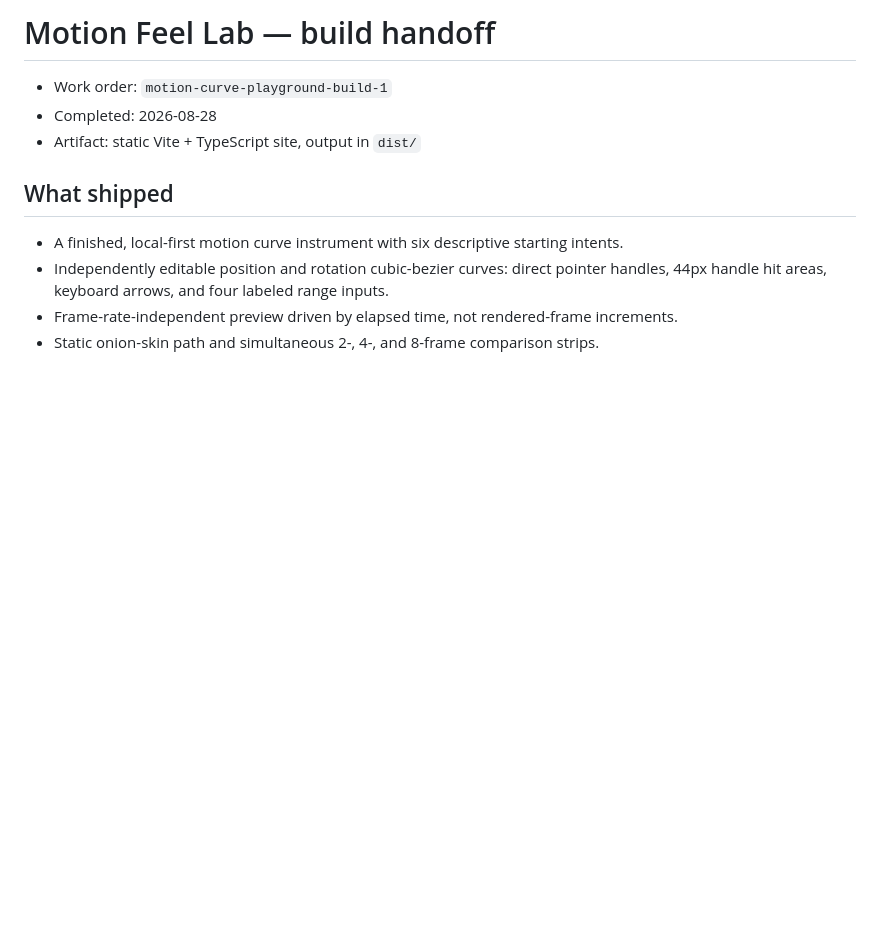
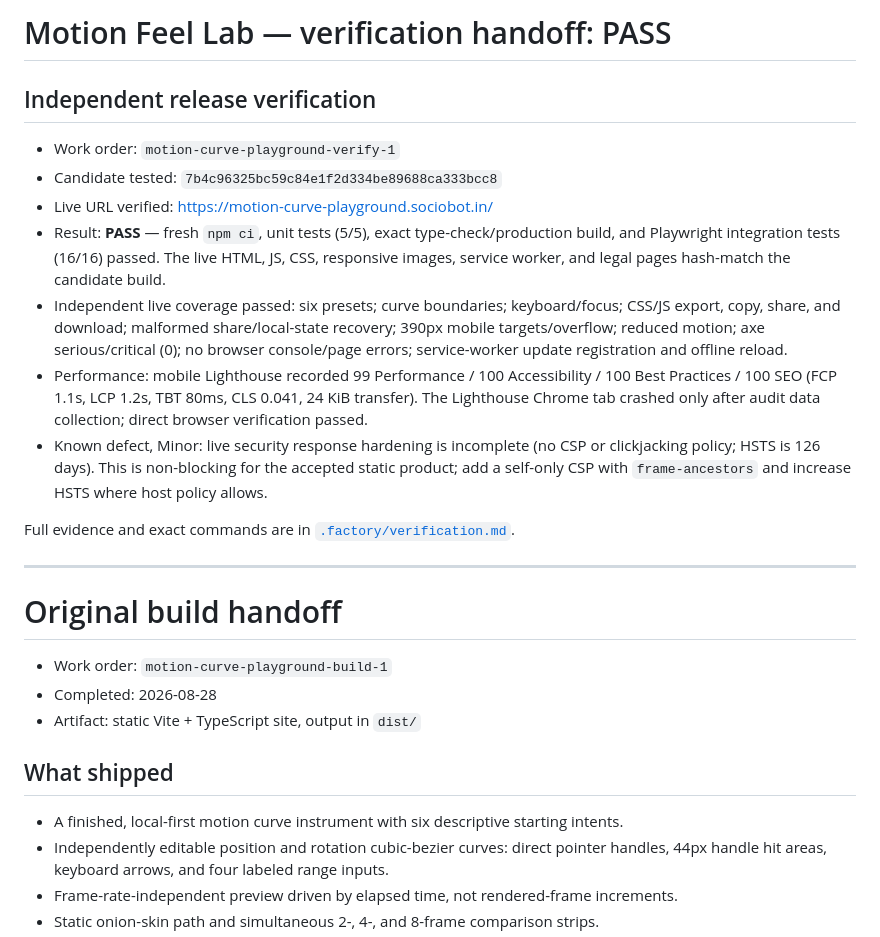
Before and after one commit to B-Divyesh/sf-motion-curve-playground, a Markdown page: .factory/handoff.md, the part around the change. Drawn GitHub-style; blank space fills up the shorter version.

Commit message:
docs: add independent verification report

```diff
--- a/.factory/handoff.md
+++ b/.factory/handoff.md
@@ -1,4 +1,20 @@
-# Motion Feel Lab — build handoff
+# Motion Feel Lab — verification handoff: PASS
+
+## Independent release verification
+
+- Work order: `motion-curve-playground-verify-1`
+- Candidate tested: `7b4c96325bc59c84e1f2d334be89688ca333bcc8`
+- Live URL verified: <https://motion-curve-playground.sociobot.in/>
+- Result: **PASS** — fresh `npm ci`, unit tests (5/5), exact type-check/production build, and Playwright integration tests (16/16) passed. The live HTML, JS, CSS, responsive images, service worker, and legal pages hash-match the candidate build.
+- Independent live coverage passed: six presets; curve boundaries; keyboard/focus; CSS/JS export, copy, share, and download; malformed share/local-state recovery; 390px mobile targets/overflow; reduced motion; axe serious/critical (0); no browser console/page errors; service-worker update registration and offline reload.
+- Performance: mobile Lighthouse recorded 99 Performance / 100 Accessibility / 100 Best Practices / 100 SEO (FCP 1.1s, LCP 1.2s, TBT 80ms, CLS 0.041, 24 KiB transfer). The Lighthouse Chrome tab crashed only after audit data collection; direct browser verification passed.
+- Known defect, Minor: live security response hardening is incomplete (no CSP or clickjacking policy; HSTS is 126 days). This is non-blocking for the accepted static product; add a self-only CSP with `frame-ancestors` and increase HSTS where host policy allows.
+
+Full evidence and exact commands are in [`.factory/verification.md`](verification.md).
+
+---
+
+# Original build handoff
 
 - Work order: `motion-curve-playground-build-1`
 - Completed: 2026-08-28
```
Also changed, not shown: .factory/verification.md (added, +77 -0 lines).
